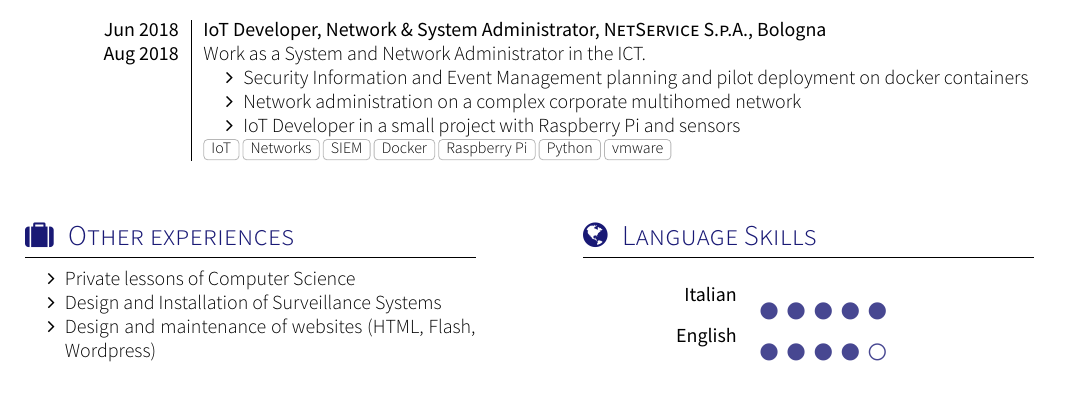
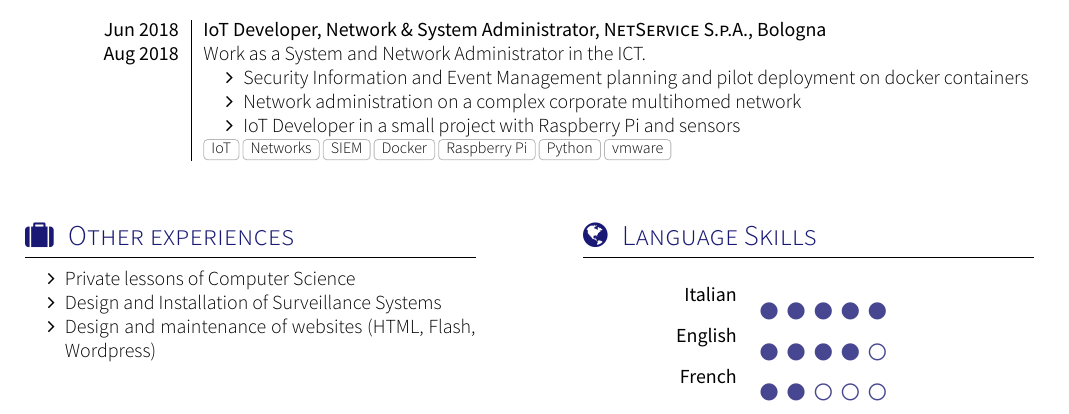
Before and after one commit to dexter0195/CV, a LaTeX CV (ENG/src/cv.tex, which reads ENG/src/section_langues.tex): part of page 2 of 3, cut so that both start at the same text. Compiled offline with XeLaTeX; a missing font is replaced by an installed copy or a similar font; a LaTeX package or settings file that is missing is left out.

Commit message:
add language competence

```diff
--- a/ENG/src/section_langues.tex
+++ b/ENG/src/section_langues.tex
@@ -23,5 +23,6 @@
 \begin{skills}
 	\skill{Italian}{5}
 	\skill{English}{4}
+	\skill{French}{2}
 \end{skills}
 }
```
Also changed, not shown: ENG/src/cv.pdf.
